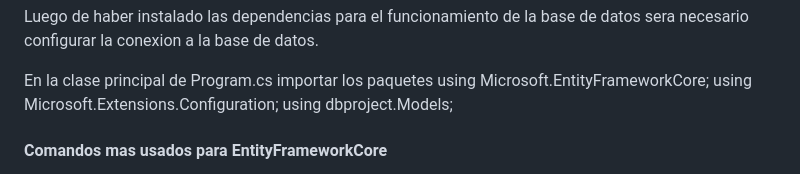
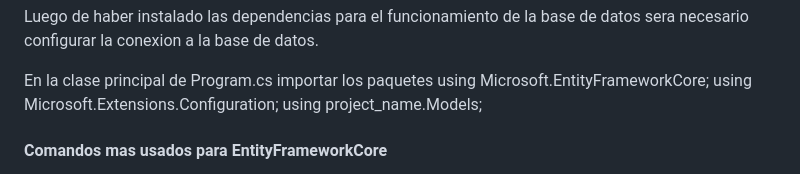
Before and after one commit to kaiserkey/CSharp_Course, a Markdown page: README.md, the part around the change. Drawn GitHub-style.

```diff
--- a/README.md
+++ b/README.md
@@ -85,7 +85,7 @@ Luego de haber instalado las dependencias para el funcionamiento de la base de d
 
 En la clase principal de Program.cs importar los paquetes using Microsoft.EntityFrameworkCore;
 using Microsoft.Extensions.Configuration;
-using dbproject.Models;
+using project_name.Models;
 
 #### Comandos mas usados para EntityFrameworkCore
 
```
